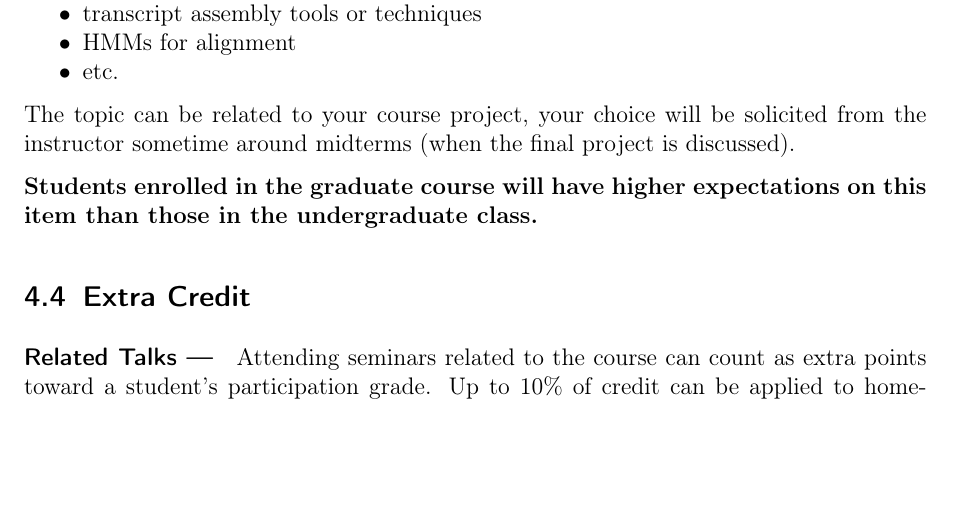
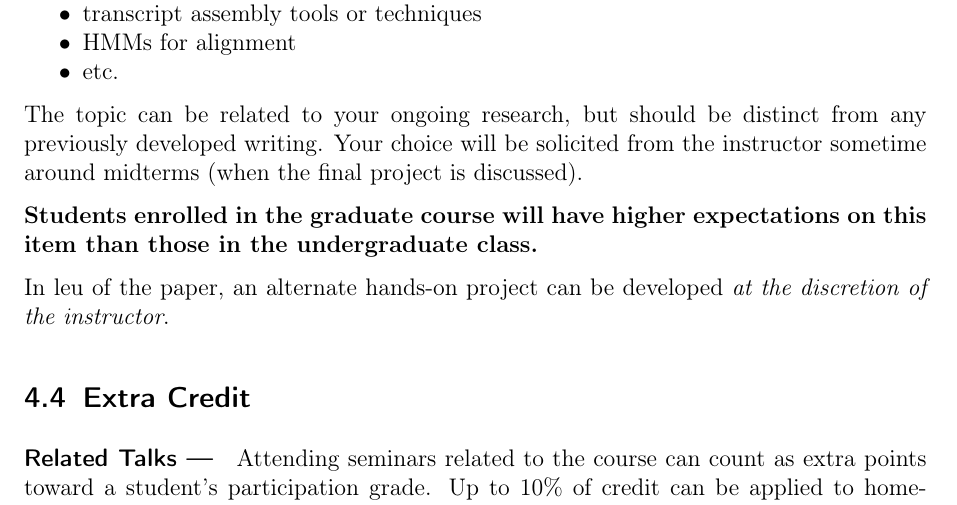
Before and after one commit to deblasiolab/CS4364-Documents, a LaTeX document (syllabus.tex): part of page 7 of 9, cut so that both start at the same text, the shorter picture padded with empty space. The pictures show the PDF file syllabus.pdf that the author committed with the source.

Commit message:
Project blurb

```diff
--- a/syllabus.tex
+++ b/syllabus.tex
@@ -335,10 +335,12 @@ The possible topics include:
 \item HMMs for alignment
 \item etc.
 \end{itemize}
-The topic can be related to your course project, your choice will be solicited from the instructor sometime around midterms (when the final project is discussed).
-
+The topic can be related to your ongoing research, but should be distinct from any previously developed writing.
+Your choice will be solicited from the instructor sometime around midterms (when the final project is discussed).
 
 \textbf{Students enrolled in the graduate course will have higher expectations on this item than those in the undergraduate class.}
+
+In leu of the paper, an alternate hands-on project can be developed \textit{at the discretion of the instructor}.
 
 %%%%%%%%%%%%%%%%%%%%%%%%%%%%%%%%%%%%%
 %\subsection{Course project}
```
Also changed, not shown: syllabus.pdf.
